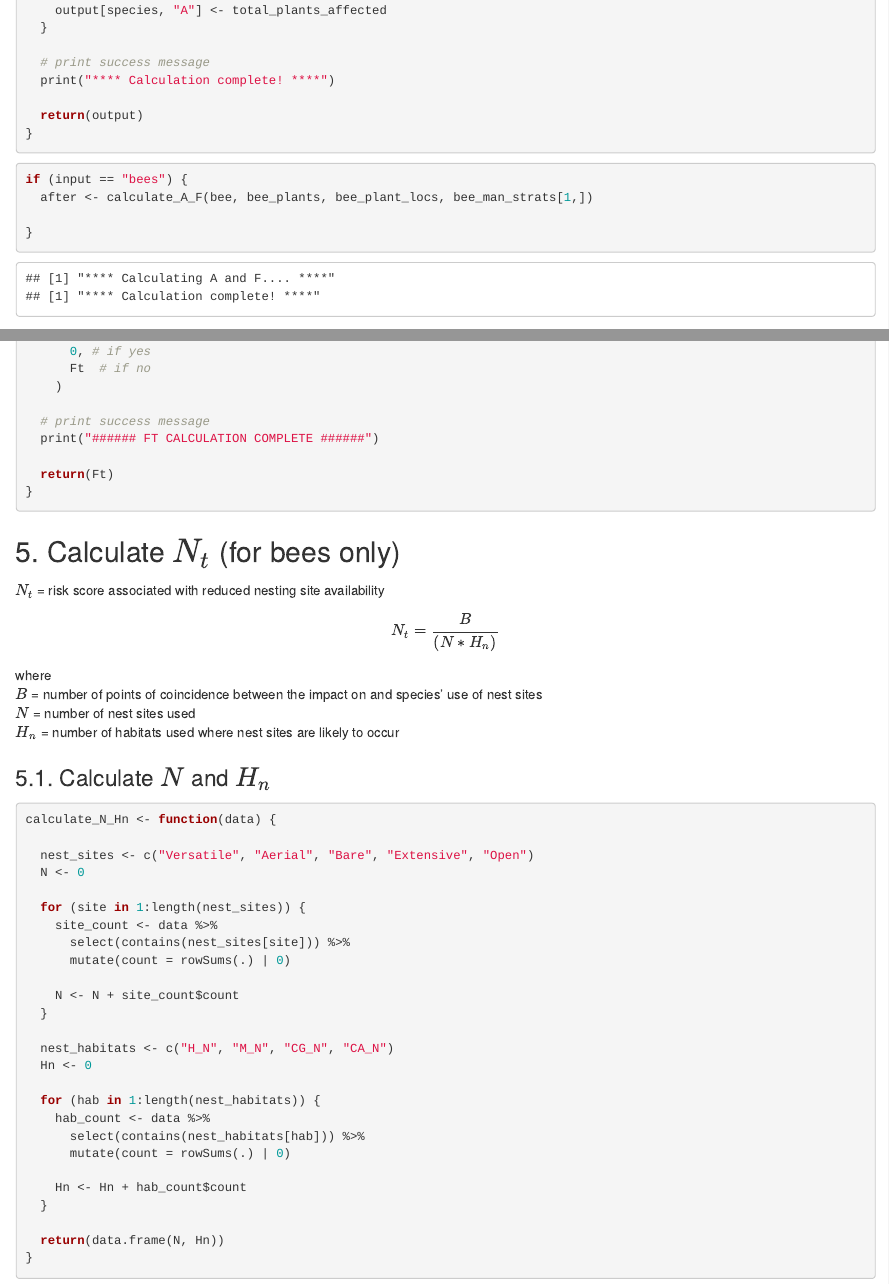
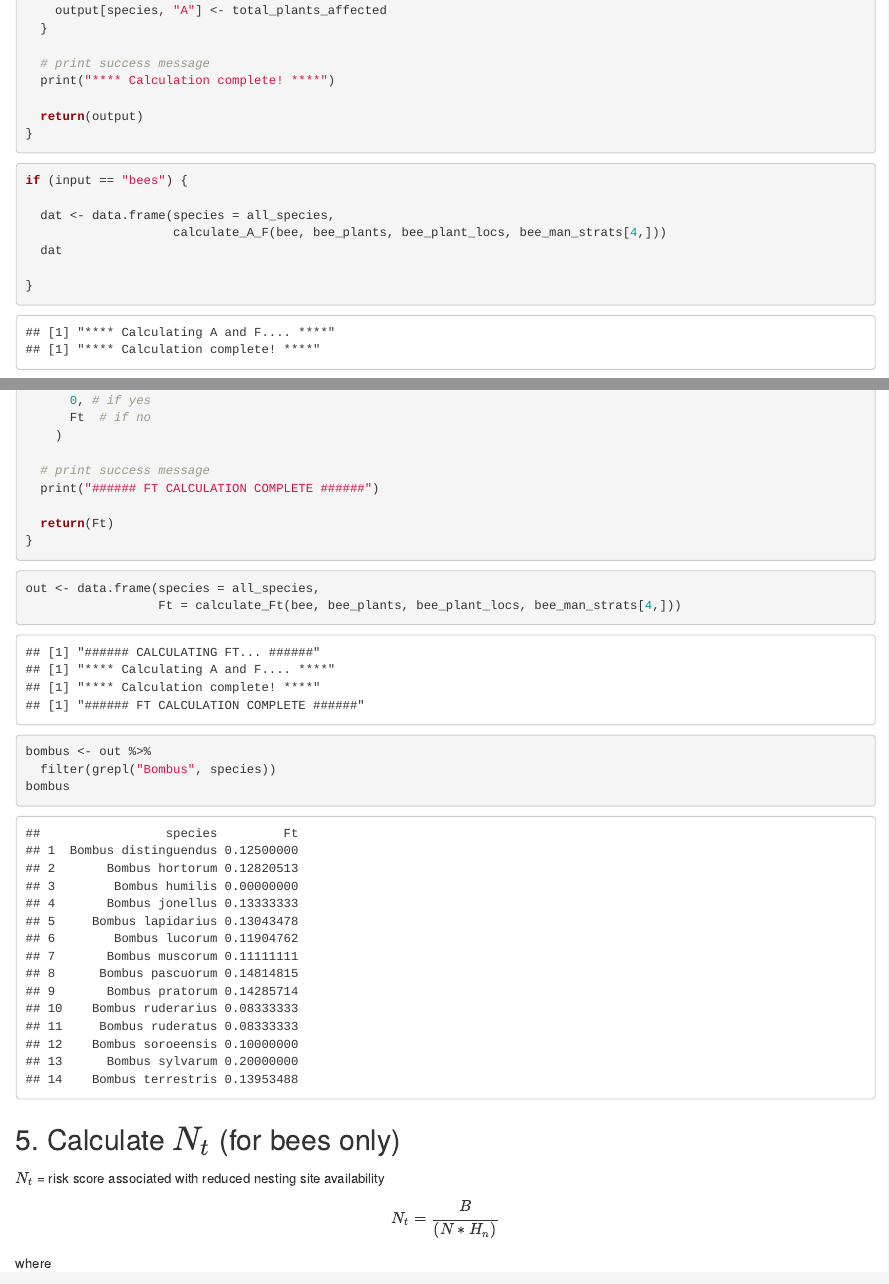
Before and after one commit to elinfalla/black_grass_project, an R Markdown document (butterfly_bee_riskscore.Rmd): the page in a window 1100 px wide, from 11490 px down before the commit and from 11470 px down after it, so that both start at the same text, and a second part further down, joined at a grey line. Rendered offline with R 4.5, knitr and Pandoc, with nearby package versions.

Commit message:
corrected all bumblebee scores, butler made mistakes on 3

````diff
--- a/butterfly_bee_riskscore.Rmd
+++ b/butterfly_bee_riskscore.Rmd
@@ -585,7 +585,10 @@ calculate_A_F <- function(data, plants, plant_locs, strat) {
 
 ``` {r test-f-a}
 if (input == "bees") {
-  after <- calculate_A_F(bee, bee_plants, bee_plant_locs, bee_man_strats[1,])
+
+  dat <- data.frame(species = all_species,
+                    calculate_A_F(bee, bee_plants, bee_plant_locs, bee_man_strats[4,]))
+  dat
 
 }
 
@@ -622,6 +625,15 @@ calculate_Ft <- function(data, plants, plant_locs, strat) {
   return(Ft)
 }
 
+```
+
+``` {r tet-ft}
+out <- data.frame(species = all_species,
+                  Ft = calculate_Ft(bee, bee_plants, bee_plant_locs, bee_man_strats[4,]))
+
+bombus <- out %>%
+  filter(grepl("Bombus", species))
+bombus
 ```
 
 ## 5. Calculate $N_t$ (for bees only)
````
Also changed, not shown: butterfly_bee_riskscore.Rmd (4 more changed lines).
